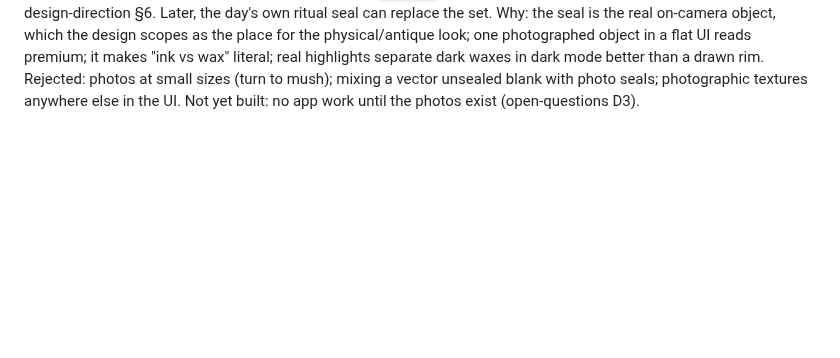
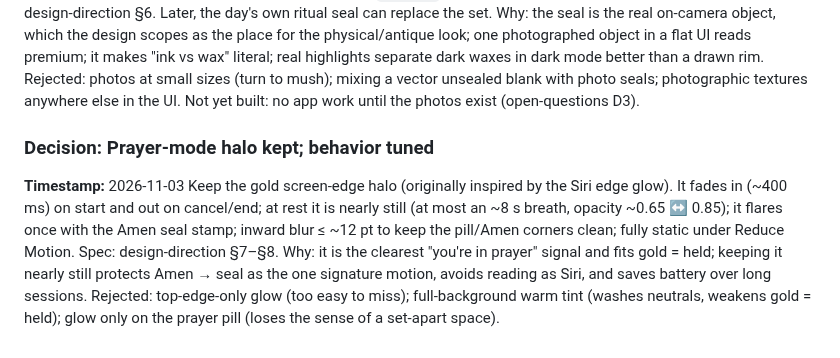
Before and after one commit to ericdolson/plus_prayer, a Markdown page: docs/decisions.md, the part around the change. Rendered like a GitHub page; blank space fills up the shorter version.

```diff
--- a/docs/decisions.md
+++ b/docs/decisions.md
@@ -1053,3 +1053,17 @@ waxes in dark mode better than a drawn rim.
 Rejected: photos at small sizes (turn to mush); mixing a vector unsealed blank
 with photo seals; photographic textures anywhere else in the UI.
 Not yet built: no app work until the photos exist (open-questions D3).
+
+### Decision: Prayer-mode halo kept; behavior tuned
+**Timestamp:** 2026-11-03
+Keep the gold screen-edge halo (originally inspired by the Siri edge glow). It
+fades in (~400 ms) on start and out on cancel/end; at rest it is nearly still
+(at most an ~8 s breath, opacity ~0.65 ↔ 0.85); it flares once with the Amen
+seal stamp; inward blur ≤ ~12 pt to keep the pill/Amen corners clean; fully
+static under Reduce Motion. Spec: design-direction §7–§8.
+Why: it is the clearest "you're in prayer" signal and fits gold = held;
+keeping it nearly still protects Amen → seal as the one signature motion,
+avoids reading as Siri, and saves battery over long sessions.
+Rejected: top-edge-only glow (too easy to miss); full-background warm tint
+(washes neutrals, weakens gold = held); glow only on the prayer pill (loses
+the sense of a set-apart space).
```
Also changed, not shown: docs/product/design-direction.md (+15 -1 lines).
